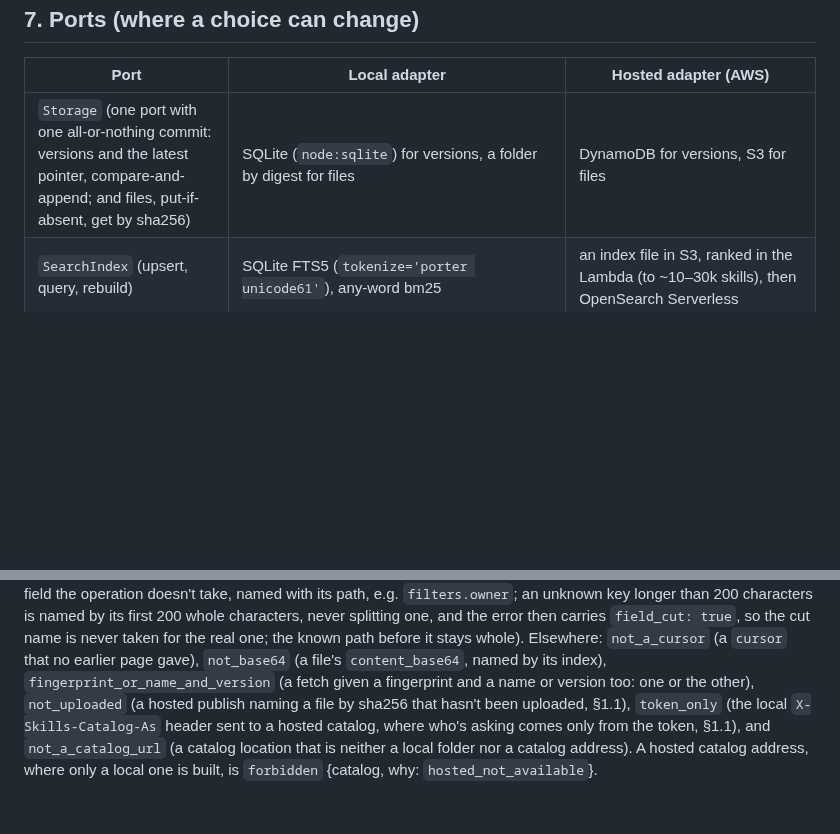
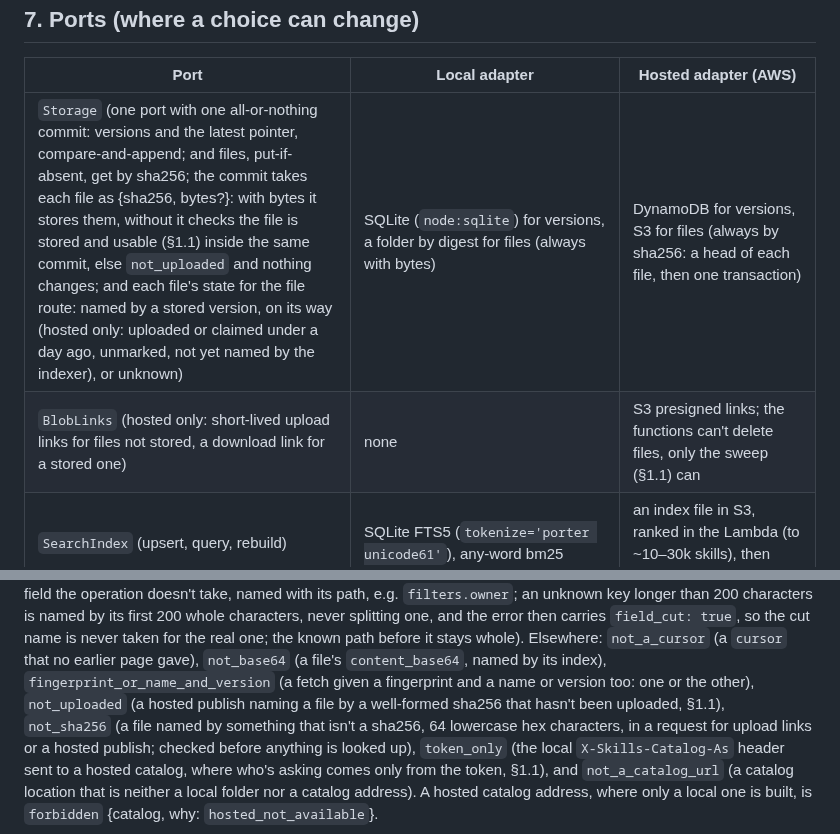
Before and after one commit to nandr-web/skills-catalog, a Markdown page: docs/contract.md, 2 parts joined by grey strips. GitHub-like rendering; blank space fills up the shorter version.

```diff
--- a/docs/contract.md
+++ b/docs/contract.md
@@ -1278,7 +1303,8 @@ with it, 9 of 9 ran ours first.
 
 | Port | Local adapter | Hosted adapter (AWS) |
 |---|---|---|
-| `Storage` (one port with one all-or-nothing commit: versions and the latest pointer, compare-and-append; and files, put-if-absent, get by sha256) | SQLite (`node:sqlite`) for versions, a folder by digest for files | DynamoDB for versions, S3 for files |
+| `Storage` (one port with one all-or-nothing commit: versions and the latest pointer, compare-and-append; and files, put-if-absent, get by sha256; the commit takes each file as {sha256, bytes?}: with bytes it stores them, without it checks the file is stored and usable (§1.1) inside the same commit, else `not_uploaded` and nothing changes; and each file's state for the file route: named by a stored version, on its way (hosted only: uploaded or claimed under a day ago, unmarked, not yet named by the indexer), or unknown) | SQLite (`node:sqlite`) for versions, a folder by digest for files (always with bytes) | DynamoDB for versions, S3 for files (always by sha256: a head of each file, then one transaction) |
+| `BlobLinks` (hosted only: short-lived upload links for files not stored, a download link for a stored one) | none | S3 presigned links; the functions can't delete files, only the sweep (§1.1) can |
 | `SearchIndex` (upsert, query, rebuild) | SQLite FTS5 (`tokenize='porter unicode61'`), any-word bm25 | an index file in S3, ranked in the Lambda (to ~10–30k skills), then OpenSearch Serverless |
 | `Identity` (request → who's asking) | "act as" (phase 1): `--as <developer>`, `SKILLS_AS`, or the MCP server's config; the web face, per request, in an `X-Skills-Catalog-As` header (a body field would break the own-fields rule, §2), only setup's `me` or one of its `demo_developers`, checked as `--as` is; default: your name from setup | sign-in, or a personal token (parked with AWS) |
 | `TokenStore` (hashed personal tokens) | none | DynamoDB |
@@ -1373,8 +1399,9 @@ operation doesn't take, named with its path, e.g. `filters.owner`; an unknown ke
 its first 200 whole characters, never splitting one, and the error then carries `field_cut: true`, so the cut name is never
 taken for the real one; the known path before it stays whole). Elsewhere: `not_a_cursor` (a `cursor` that no earlier page
 gave), `not_base64` (a file's `content_base64`, named by its index), `fingerprint_or_name_and_version` (a fetch given a
-fingerprint and a name or version too: one or the other), `not_uploaded` (a hosted publish naming a file by sha256 that
-hasn't been uploaded, §1.1), `token_only` (the local `X-Skills-Catalog-As` header sent to a hosted catalog, where
+fingerprint and a name or version too: one or the other), `not_uploaded` (a hosted publish naming a file by a well-formed sha256 that
+hasn't been uploaded, §1.1), `not_sha256` (a file named by something that isn't a sha256, 64 lowercase hex characters, in
+a request for upload links or a hosted publish; checked before anything is looked up), `token_only` (the local `X-Skills-Catalog-As` header sent to a hosted catalog, where
 who's asking comes only from the token, §1.1), and `not_a_catalog_url` (a catalog location that is neither a local
 folder nor a catalog address). A hosted catalog address, where only a local one is built, is `forbidden` {catalog, why:
 `hosted_not_available`}.
```
Also changed, not shown: other parts of docs/contract.md (+28 -3 lines).
